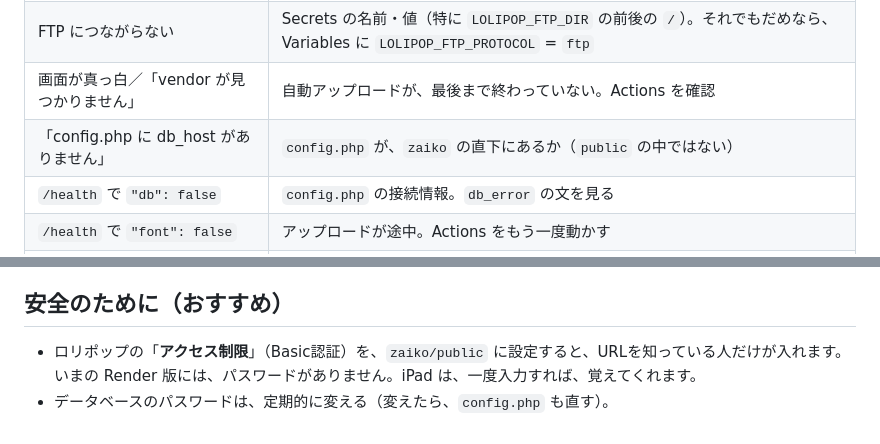
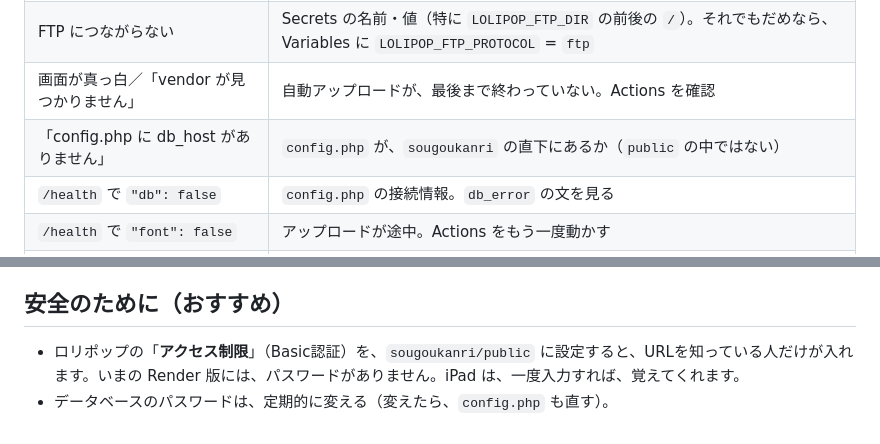
Before and after one commit to inoinomata-sys/zaiko, a Markdown page: php/ロリポップ移行手順.md, 2 parts joined by grey strips. Drawn GitHub-style.

```diff
--- a/php/ロリポップ移行手順.md
+++ b/php/ロリポップ移行手順.md
@@ -202,7 +202,7 @@ python3 php/tools/export_pg_to_mysql.py
 | Actions の自動アップロードが赤い | 「注釈（Annotations）」の文を、そのまま Claude に貼る |
 | FTP につながらない | Secrets の名前・値（特に `LOLIPOP_FTP_DIR` の前後の `/`）。それでもだめなら、Variables に `LOLIPOP_FTP_PROTOCOL` = `ftp` |
 | 画面が真っ白／「vendor が見つかりません」 | 自動アップロードが、最後まで終わっていない。Actions を確認 |
-| 「config.php に db_host がありません」 | `config.php` が、`zaiko` の直下にあるか（`public` の中ではない） |
+| 「config.php に db_host がありません」 | `config.php` が、`sougoukanri` の直下にあるか（`public` の中ではない） |
 | `/health` で `"db": false` | `config.php` の接続情報。`db_error` の文を見る |
 | `/health` で `"font": false` | アップロードが途中。Actions をもう一度動かす |
 | PDF が出ない（エラー） | `config.php` の `'debug' => true` にして、画面に出る文を Claude に貼る。終わったら `false` に戻す |
@@ -215,5 +215,5 @@ python3 php/tools/export_pg_to_mysql.py
 
 ## 安全のために（おすすめ）
 
-- ロリポップの「**アクセス制限**」（Basic認証）を、`zaiko/public` に設定すると、URLを知っている人だけが入れます。いまの Render 版には、パスワードがありません。iPad は、一度入力すれば、覚えてくれます。
+- ロリポップの「**アクセス制限**」（Basic認証）を、`sougoukanri/public` に設定すると、URLを知っている人だけが入れます。いまの Render 版には、パスワードがありません。iPad は、一度入力すれば、覚えてくれます。
 - データベースのパスワードは、定期的に変える（変えたら、`config.php` も直す）。
```
Also changed, not shown: other parts of php/ロリポップ移行手順.md (+7 -7 lines).
